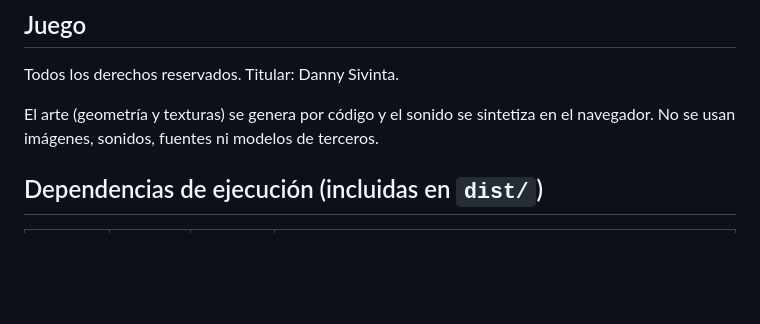
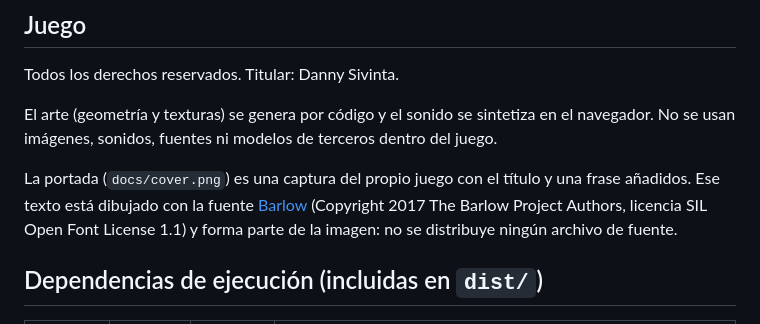
Before and after one commit to Dannnyusssssss/Zumbido, a Markdown page: docs/LICENSES.md, the part around the change. Rendered like a GitHub page; blank space fills up the shorter version.

```diff
--- a/docs/LICENSES.md
+++ b/docs/LICENSES.md
@@ -5,7 +5,12 @@
 Todos los derechos reservados. Titular: Danny Sivinta.
 
 El arte (geometría y texturas) se genera por código y el sonido se sintetiza en el navegador.
-No se usan imágenes, sonidos, fuentes ni modelos de terceros.
+No se usan imágenes, sonidos, fuentes ni modelos de terceros dentro del juego.
+
+La portada (`docs/cover.png`) es una captura del propio juego con el título y una frase
+añadidos. Ese texto está dibujado con la fuente [Barlow](https://github.com/jpt/barlow)
+(Copyright 2017 The Barlow Project Authors, licencia SIL Open Font License 1.1) y forma parte de
+la imagen: no se distribuye ningún archivo de fuente.
 
 ## Dependencias de ejecución (incluidas en `dist/`)
 
```
Also changed, not shown: README.md (+3 -1 lines), docs/cover.png (added), public/cover.png (deleted).
